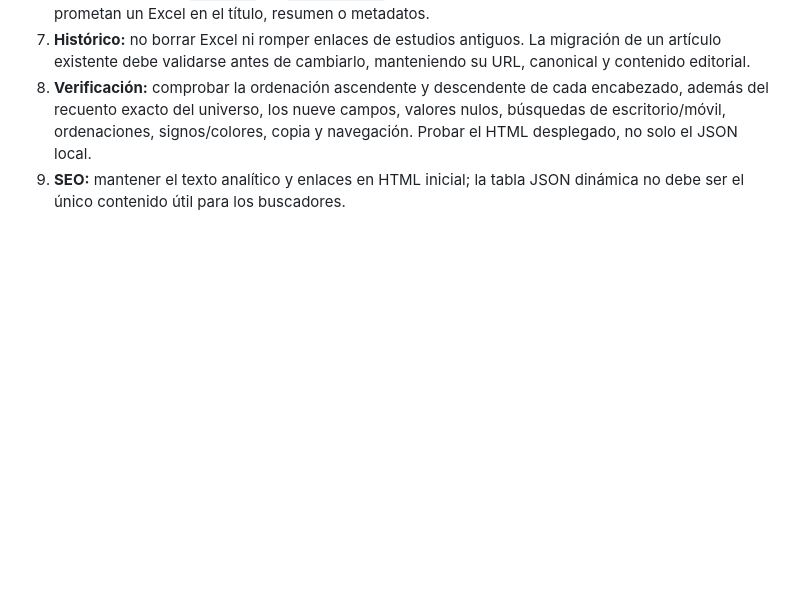
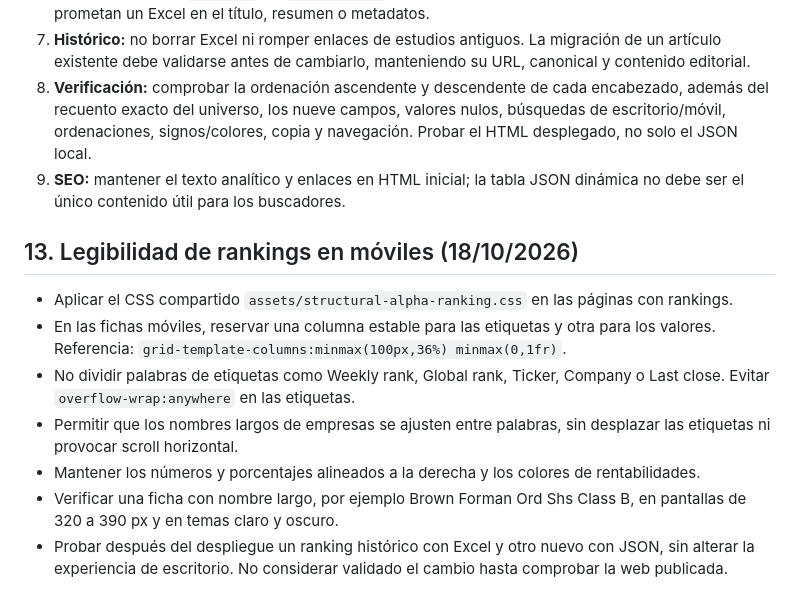
Before and after one commit to BroadLuis/structural-alpha-research, a Markdown page: RANKING_FORMAT.md, the part around the change. Rendered like a GitHub page; blank space fills up the shorter version.

Commit message:
Document mobile ranking layout requirements

```diff
--- a/RANKING_FORMAT.md
+++ b/RANKING_FORMAT.md
@@ -217,3 +217,13 @@ Cuando un artículo tenga una fecha y hora futuras de publicación:
 7. **Histórico:** no borrar Excel ni romper enlaces de estudios antiguos. La migración de un artículo existente debe validarse antes de cambiarlo, manteniendo su URL, canonical y contenido editorial.
 8. **Verificación:** comprobar la ordenación ascendente y descendente de cada encabezado, además del recuento exacto del universo, los nueve campos, valores nulos, búsquedas de escritorio/móvil, ordenaciones, signos/colores, copia y navegación. Probar el HTML desplegado, no solo el JSON local.
 9. **SEO:** mantener el texto analítico y enlaces en HTML inicial; la tabla JSON dinámica no debe ser el único contenido útil para los buscadores.
+
+## 13. Legibilidad de rankings en móviles (18/10/2026)
+
+- Aplicar el CSS compartido `assets/structural-alpha-ranking.css` en las páginas con rankings.
+- En las fichas móviles, reservar una columna estable para las etiquetas y otra para los valores. Referencia: `grid-template-columns:minmax(100px,36%) minmax(0,1fr)`.
+- No dividir palabras de etiquetas como Weekly rank, Global rank, Ticker, Company o Last close. Evitar `overflow-wrap:anywhere` en las etiquetas.
+- Permitir que los nombres largos de empresas se ajusten entre palabras, sin desplazar las etiquetas ni provocar scroll horizontal.
+- Mantener los números y porcentajes alineados a la derecha y los colores de rentabilidades.
+- Verificar una ficha con nombre largo, por ejemplo Brown Forman Ord Shs Class B, en pantallas de 320 a 390 px y en temas claro y oscuro.
+- Probar después del despliegue un ranking histórico con Excel y otro nuevo con JSON, sin alterar la experiencia de escritorio. No considerar validado el cambio hasta comprobar la web publicada.
```
